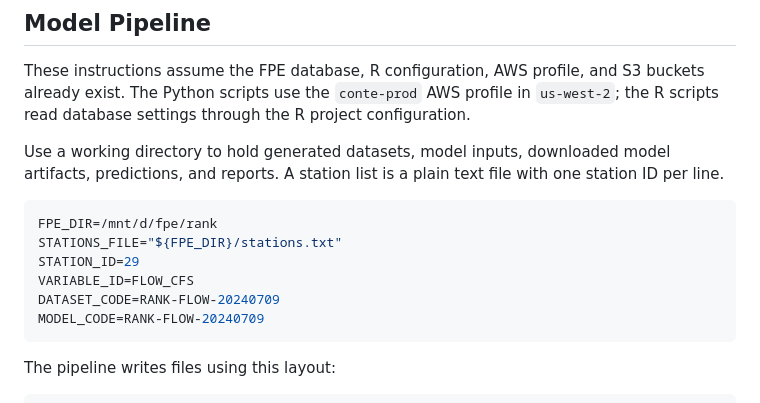
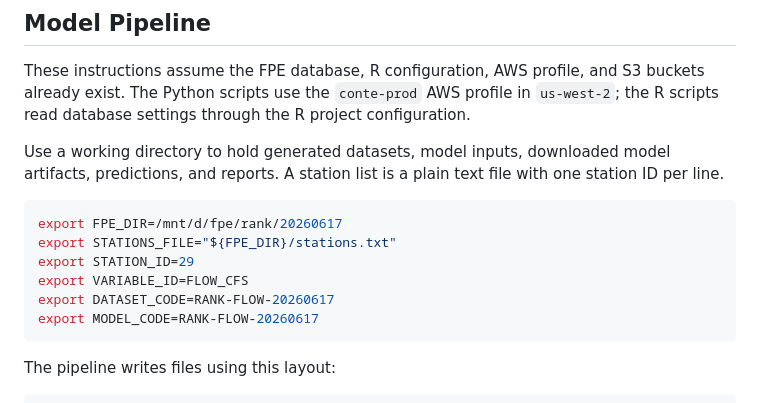
Before and after one commit to EcoSHEDS/fpe-model, a Markdown page: README.md, the part around the change. Rendered like a GitHub page.

Commit message:
chore: readme

````diff
--- a/README.md
+++ b/README.md
@@ -56,12 +56,12 @@ These instructions assume the FPE database, R configuration, AWS profile, and S3
 Use a working directory to hold generated datasets, model inputs, downloaded model artifacts, predictions, and reports. A station list is a plain text file with one station ID per line.
 
 ```sh
-FPE_DIR=/mnt/d/fpe/rank
-STATIONS_FILE="${FPE_DIR}/stations.txt"
-STATION_ID=29
-VARIABLE_ID=FLOW_CFS
-DATASET_CODE=RANK-FLOW-20240709
-MODEL_CODE=RANK-FLOW-20240709
+export FPE_DIR=/mnt/d/fpe/rank/20260617
+export STATIONS_FILE="${FPE_DIR}/stations.txt"
+export STATION_ID=29
+export VARIABLE_ID=FLOW_CFS
+export DATASET_CODE=RANK-FLOW-20260617
+export MODEL_CODE=RANK-FLOW-20260617
 ```
 
 The pipeline writes files using this layout:
````
